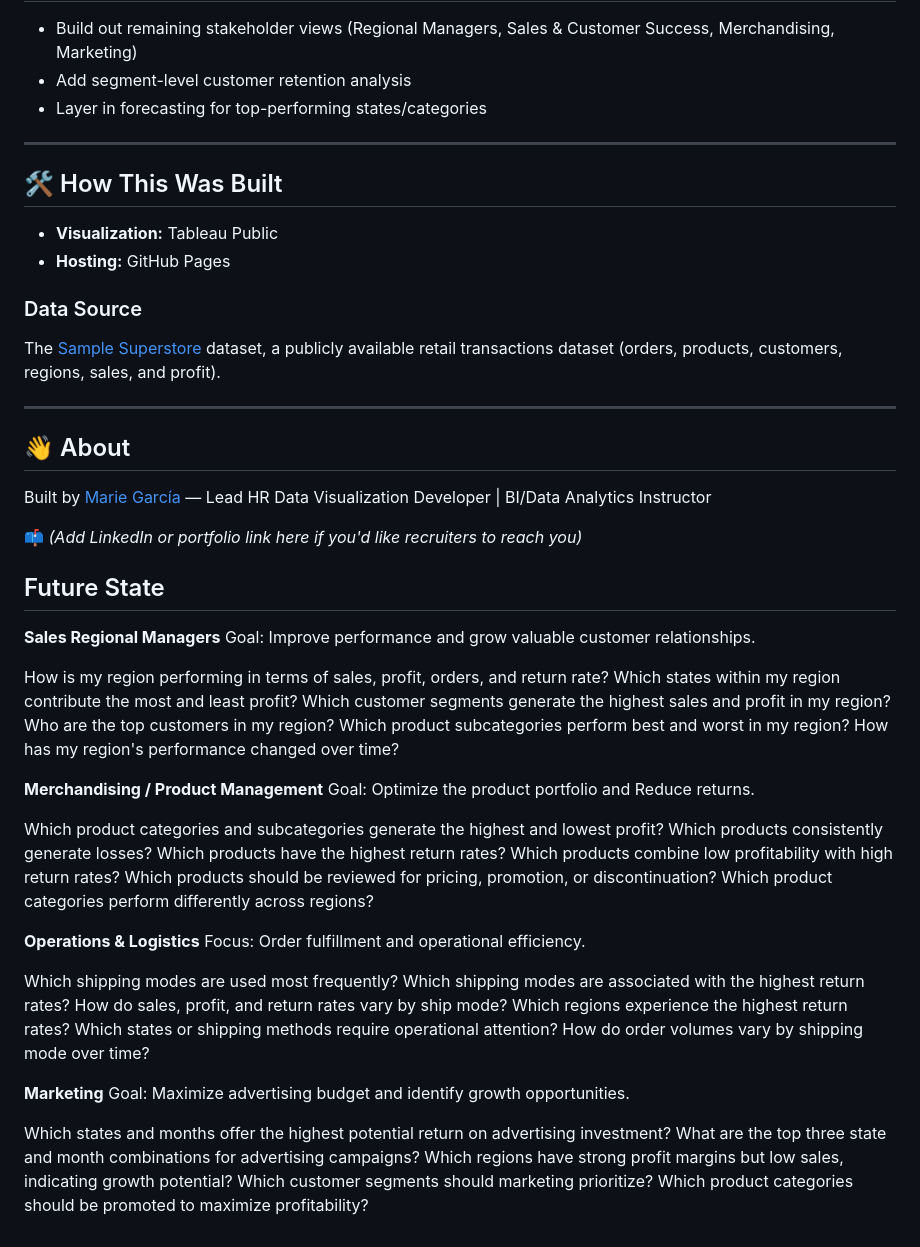
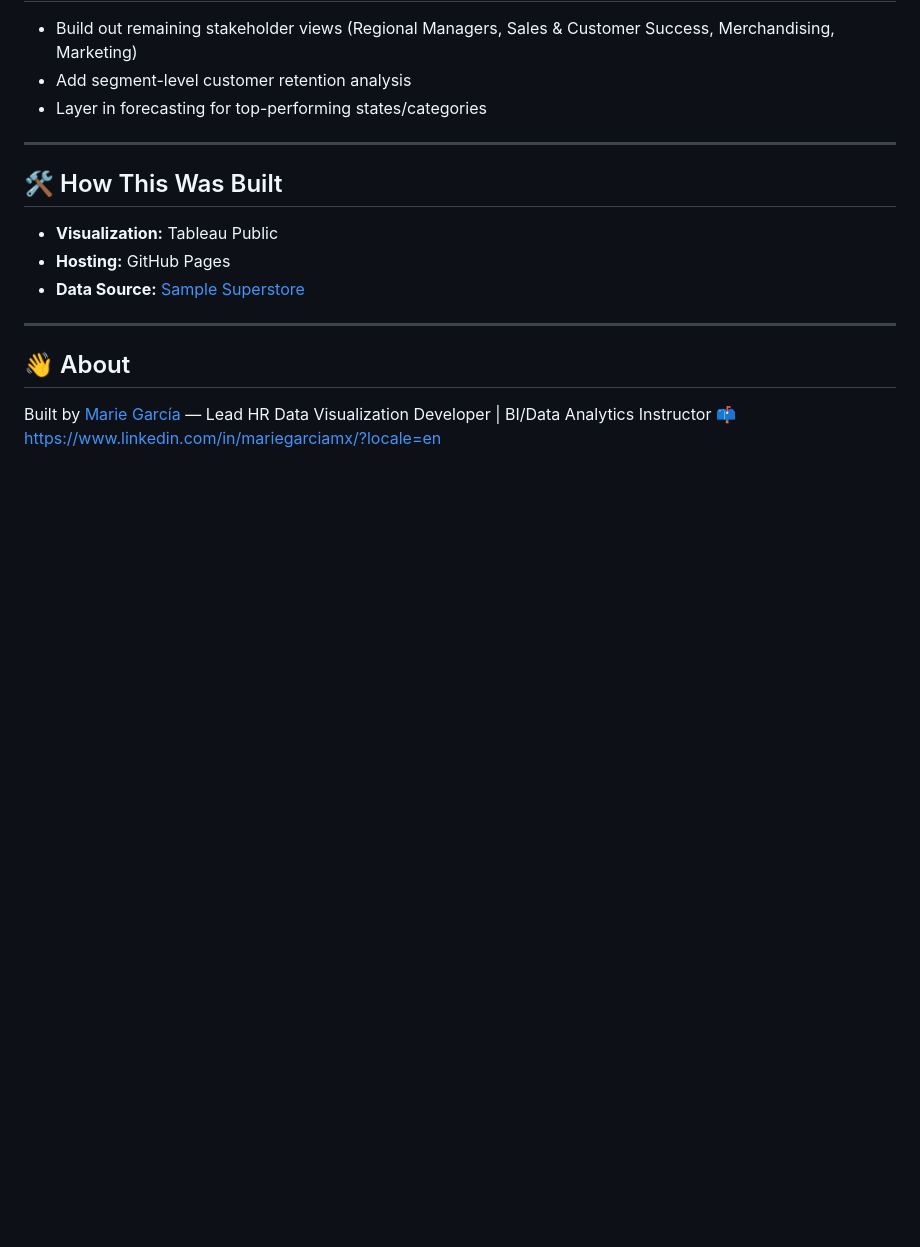
Before and after one commit to mariegarciaor/data_tableau_superstore, a Markdown page: README.md, the part around one of its changes. GitHub-like rendering; blank space fills up the shorter version.

```diff
--- a/README.md
+++ b/README.md
@@ -71,57 +72,10 @@ For this iteration, I prioritized the **Executive Leadership (CEO)** view, since
 ## 🛠️ How This Was Built
 - **Visualization:** Tableau Public
 - **Hosting:** GitHub Pages
-
-### Data Source
-The [Sample Superstore](https://community.tableau.com/s/question/0D54T00000C5e8KSAS/sample-superstore-dataset) dataset, a publicly available retail transactions dataset (orders, products, customers, regions, sales, and profit).
+- **Data Source:** [Sample Superstore](https://community.tableau.com/s/question/0D54T00000C5e8KSAS/sample-superstore-dataset)
 
 ---
 
 ## 👋 About
 Built by [Marie García](https://github.com/mariegarciaor) — Lead HR Data Visualization Developer | BI/Data Analytics Instructor
-
-📫 *(Add LinkedIn or portfolio link here if you'd like recruiters to reach you)*
-
-
-
-## Future State
-
-**Sales Regional Managers**
-Goal: Improve performance and grow valuable customer relationships.
-
-How is my region performing in terms of sales, profit, orders, and return rate?
-Which states within my region contribute the most and least profit?
-Which customer segments generate the highest sales and profit in my region?
-Who are the top customers in my region?
-Which product subcategories perform best and worst in my region?
-How has my region's performance changed over time?
-
-**Merchandising / Product Management**
-Goal: Optimize the product portfolio and Reduce returns.
-
-Which product categories and subcategories generate the highest and lowest profit?
-Which products consistently generate losses?
-Which products have the highest return rates?
-Which products combine low profitability with high return rates?
-Which products should be reviewed for pricing, promotion, or discontinuation?
-Which product categories perform differently across regions?
-
-**Operations & Logistics**
-Focus: Order fulfillment and operational efficiency.
-
-Which shipping modes are used most frequently?
-Which shipping modes are associated with the highest return rates?
-How do sales, profit, and return rates vary by ship mode?
-Which regions experience the highest return rates?
-Which states or shipping methods require operational attention?
-How do order volumes vary by shipping mode over time?
-
-
-**Marketing**
-Goal: Maximize advertising budget and identify growth opportunities.
-
-Which states and months offer the highest potential return on advertising investment?
-What are the top three state and month combinations for advertising campaigns?
-Which regions have strong profit margins but low sales, indicating growth potential?
-Which customer segments should marketing prioritize?
-Which product categories should be promoted to maximize profitability?
+📫 https://www.linkedin.com/in/mariegarciamx/?locale=en
```
Also changed, not shown: other parts of README.md (+3 -2 lines).
